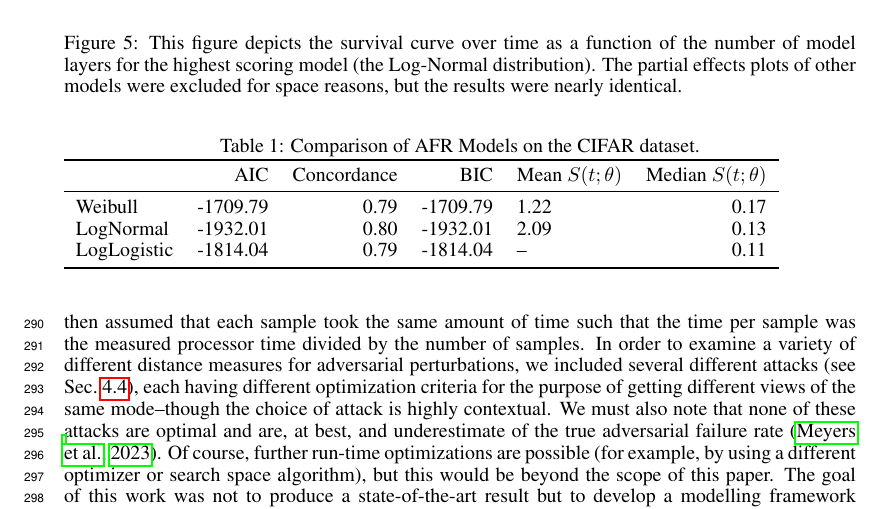
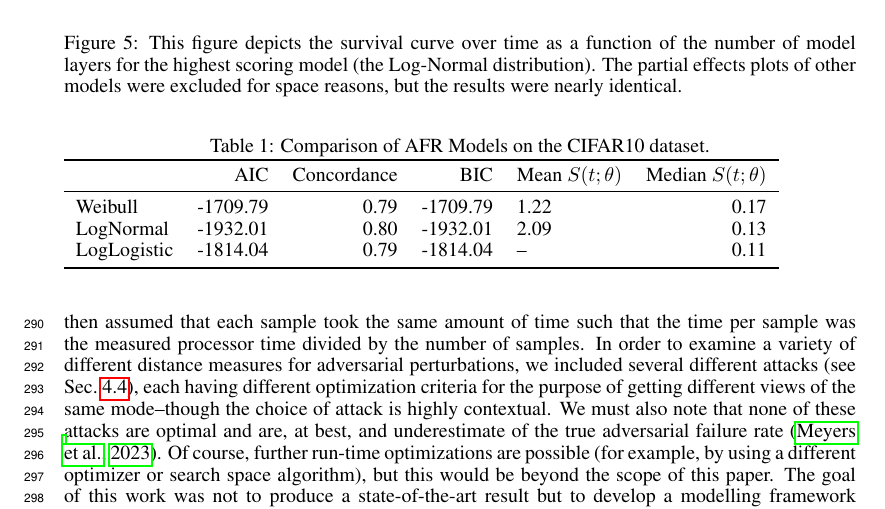
Before and after one commit to simplymathematics/ml_afr, a LaTeX paper (main.tex, which reads cifar/aft_comparison.tex): part of page 9 of 13, cut so that both start at the same text. Compiled offline with pdfLaTeX.

Commit message:
Updates from Overleaf

```diff
--- a/cifar/aft_comparison.tex
+++ b/cifar/aft_comparison.tex
@@ -1,5 +1,5 @@
 \begin{table}
-\caption{Comparison of AFR Models on the CIFAR dataset.}
+\caption{Comparison of AFR Models on the CIFAR10 dataset.}
 \label{tab:cifar}
 \begin{tabular}{lrrrlr}
 \toprule
```
